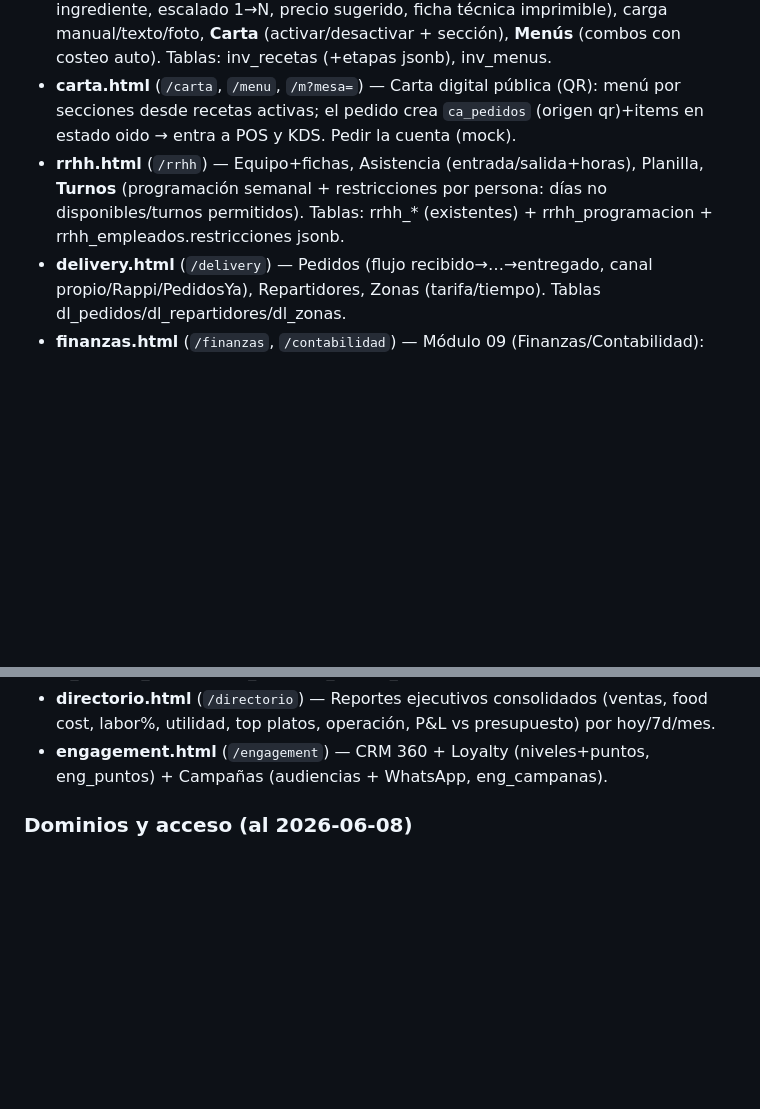
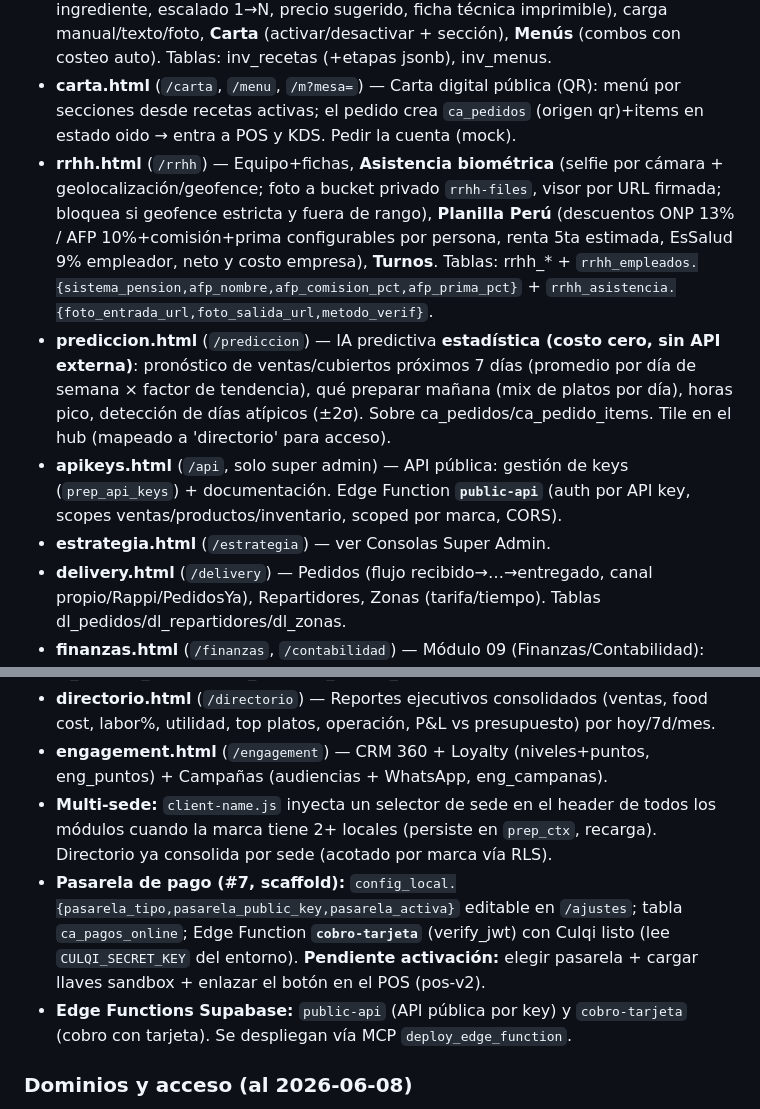
Before and after one commit to franciscobarrientos64/prep-platform, a Markdown page: CLAUDE.md, 2 parts joined by grey strips. GitHub-like rendering; blank space fills up the shorter version.

Commit message:
docs: RRHH biometría+ONP/AFP, /prediccion (IA estadística), API pública, multi-sede, pasarela de pago, Edge Functions

```diff
--- a/CLAUDE.md
+++ b/CLAUDE.md
@@ -347,13 +347,19 @@ Cada módulo nuevo debe seguir esta estructura HTML:
 - **mercado.html** (`/mercado`) — Compras+Inventario: Inventario (PAR, stock exacto vía vista `inv_stock_actual`), Carga rápida (recepción + conteo con doble aprobación + anomalías + unidad editable), Armar pedido (completar PAR, configurar insumo, alertas merma/+20%), Compras (comparativo proveedores+webs con alerta más barato + comprobante PDF/foto + control de pago), Mermas, Movimientos, **Teórico vs real** (consumo por recetas + auto-depleción), Reportes (ahorro, reposición, vendor scoring ME-06, etc., clic→detalle).
 - **recetas.html** (`/recetas`) — Costeo/food cost ligado a Mercado (merma por ingrediente, escalado 1→N, precio sugerido, ficha técnica imprimible), carga manual/texto/foto, **Carta** (activar/desactivar + sección), **Menús** (combos con costeo auto). Tablas: inv_recetas (+etapas jsonb), inv_menus.
 - **carta.html** (`/carta`, `/menu`, `/m?mesa=`) — Carta digital pública (QR): menú por secciones desde recetas activas; el pedido crea `ca_pedidos` (origen qr)+items en estado oido → entra a POS y KDS. Pedir la cuenta (mock).
-- **rrhh.html** (`/rrhh`) — Equipo+fichas, Asistencia (entrada/salida+horas), Planilla, **Turnos** (programación semanal + restricciones por persona: días no disponibles/turnos permitidos). Tablas: rrhh_* (existentes) + rrhh_programacion + rrhh_empleados.restricciones jsonb.
+- **rrhh.html** (`/rrhh`) — Equipo+fichas, **Asistencia biométrica** (selfie por cámara + geolocalización/geofence; foto a bucket privado `rrhh-files`, visor por URL firmada; bloquea si geofence estricta y fuera de rango), **Planilla Perú** (descuentos ONP 13% / AFP 10%+comisión+prima configurables por persona, renta 5ta estimada, EsSalud 9% empleador, neto y costo empresa), **Turnos**. Tablas: rrhh_* + `rrhh_empleados.{sistema_pension,afp_nombre,afp_comision_pct,afp_prima_pct}` + `rrhh_asistencia.{foto_entrada_url,foto_salida_url,metodo_verif}`.
+- **prediccion.html** (`/prediccion`) — IA predictiva **estadística (costo cero, sin API externa)**: pronóstico de ventas/cubiertos próximos 7 días (promedio por día de semana × factor de tendencia), qué preparar mañana (mix de platos por día), horas pico, detección de días atípicos (±2σ). Sobre ca_pedidos/ca_pedido_items. Tile en el hub (mapeado a 'directorio' para acceso).
+- **apikeys.html** (`/api`, solo super admin) — API pública: gestión de keys (`prep_api_keys`) + documentación. Edge Function **`public-api`** (auth por API key, scopes ventas/productos/inventario, scoped por marca, CORS).
+- **estrategia.html** (`/estrategia`) — ver Consolas Super Admin.
 - **delivery.html** (`/delivery`) — Pedidos (flujo recibido→…→entregado, canal propio/Rappi/PedidosYa), Repartidores, Zonas (tarifa/tiempo). Tablas dl_pedidos/dl_repartidores/dl_zonas.
 - **finanzas.html** (`/finanzas`, `/contabilidad`) — Módulo 09 (Finanzas/Contabilidad): presupuesto general (plantilla de partidas + recurrentes), presupuesto vs real con variación y alertas por umbral, real automático desde POS/Mercado/Vuelto. Tablas fin_partidas + fin_real.
 - **vuelto.html** (`/vuelto`) — Caja chica: gastos por voz/foto/manual, centro de costo, aprobación de supervisor, cierre diario. "Powered by Haüs". Tabla vu_gastos.
 - **el-libro.html** (`/el-libro`, `/libro`) — Intranet: Tablón (comunicados), Procedimientos/SOPs, Checklists (run diario), Bitácora. Tablas lb_posts/lb_checklists/lb_checklist_runs/lb_bitacora.
 - **directorio.html** (`/directorio`) — Reportes ejecutivos consolidados (ventas, food cost, labor%, utilidad, top platos, operación, P&L vs presupuesto) por hoy/7d/mes.
 - **engagement.html** (`/engagement`) — CRM 360 + Loyalty (niveles+puntos, eng_puntos) + Campañas (audiencias + WhatsApp, eng_campanas).
+- **Multi-sede:** `client-name.js` inyecta un selector de sede en el header de todos los módulos cuando la marca tiene 2+ locales (persiste en `prep_ctx`, recarga). Directorio ya consolida por sede (acotado por marca vía RLS).
+- **Pasarela de pago (#7, scaffold):** `config_local.{pasarela_tipo,pasarela_public_key,pasarela_activa}` editable en `/ajustes`; tabla `ca_pagos_online`; Edge Function **`cobro-tarjeta`** (verify_jwt) con Culqi listo (lee `CULQI_SECRET_KEY` del entorno). **Pendiente activación:** elegir pasarela + cargar llaves sandbox + enlazar el botón en el POS (pos-v2).
+- **Edge Functions Supabase:** `public-api` (API pública por key) y `cobro-tarjeta` (cobro con tarjeta). Se despliegan vía MCP `deploy_edge_function`.
 
 ### Dominios y acceso (al 2026-06-08)
 - **prep.rest** → web de marketing (repo prep-landing). Redirige /portal /login /app /prep /admin /negocio → os.prep.rest.
```
